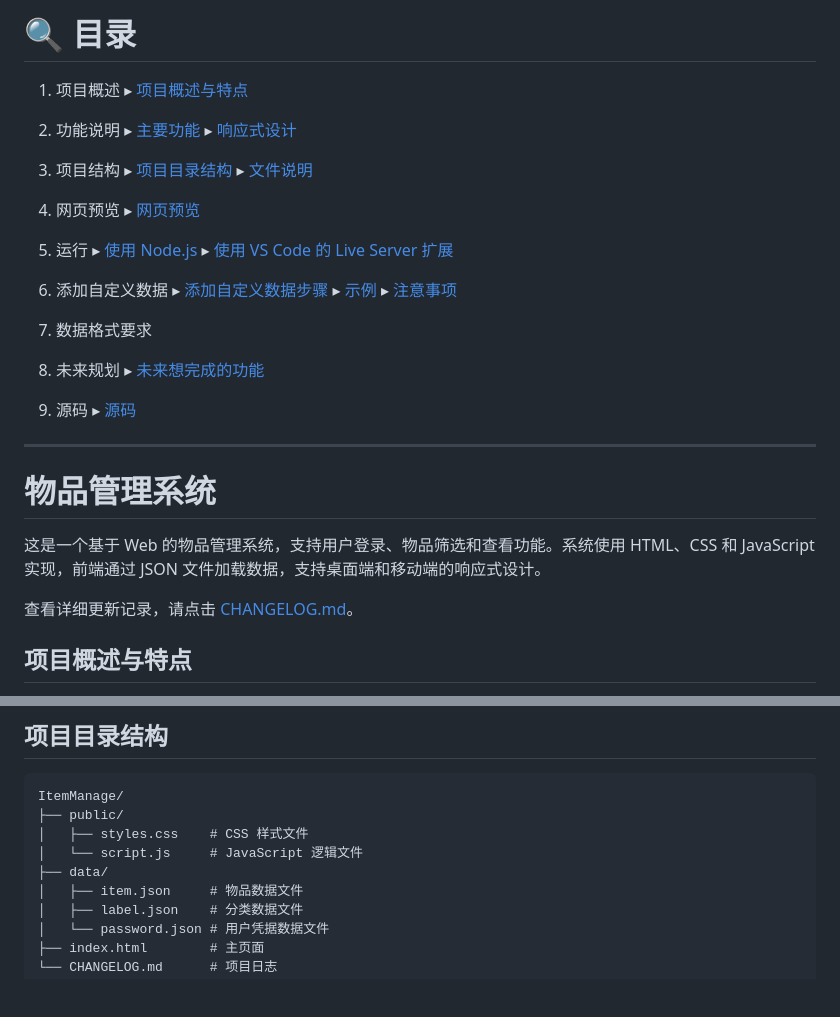
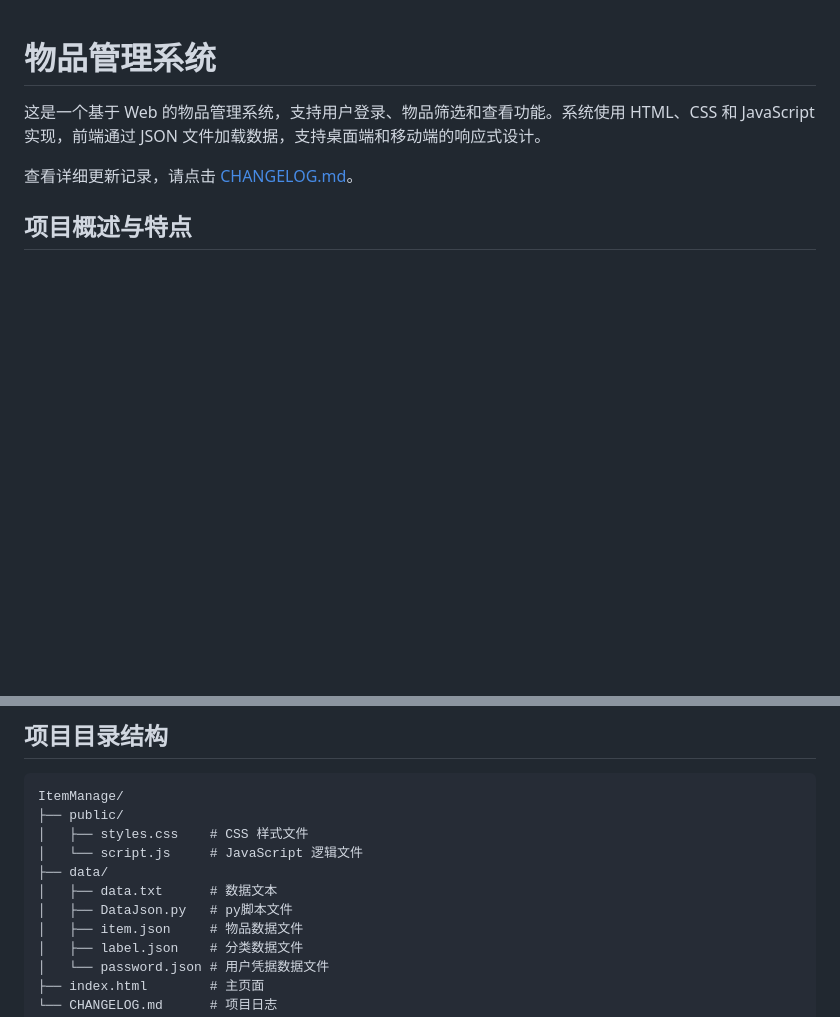
Before and after one commit to cimorn/ItemManageSystem, a Markdown page: README.md, 2 parts joined by grey strips. GitHub-like rendering; blank space fills up the shorter version.

```diff
--- a/README.md
+++ b/README.md
@@ -1,27 +1,3 @@
-# 🔍 目录
-
-1. 项目概述  ▸ [项目概述与特点](#项目概述与特点)
-
-2. 功能说明  ▸ [主要功能](#主要功能) ▸ [响应式设计](#响应式设计)
-
-3. 项目结构  ▸ [项目目录结构](#项目目录结构)  ▸ [文件说明](#文件说明)
-
-4. 网页预览  ▸ [网页预览](#网页预览)
-
-5. 运行  ▸ [使用 Node.js](#使用-node.js)  ▸ [使用 VS Code 的 Live Server 扩展](#使用-vs-code的-live-server扩展)
-
-6. 添加自定义数据  ▸ [添加自定义数据步骤](#添加自定义数据)  ▸ [示例](#示例)   ▸ [注意事项](#注意事项)
-
-7. 数据格式要求
-
-8. 未来规划  ▸ [未来想完成的功能](#未来想完成的功能)
-
-9. 源码  ▸ [源码](#源码)
-
----
-
-
-
 # 物品管理系统
 
 这是一个基于 Web 的物品管理系统，支持用户登录、物品筛选和查看功能。系统使用 HTML、CSS 和 JavaScript 实现，前端通过 JSON 文件加载数据，支持桌面端和移动端的响应式设计。
@@ -86,6 +62,8 @@ ItemManage/
 │   ├── styles.css    # CSS 样式文件
 │   └── script.js     # JavaScript 逻辑文件
 ├── data/
+│   ├── data.txt      # 数据文本
+│   ├── DataJson.py   # py脚本文件
 │   ├── item.json     # 物品数据文件
 │   ├── label.json    # 分类数据文件
 │   └── password.json # 用户凭据数据文件
```
